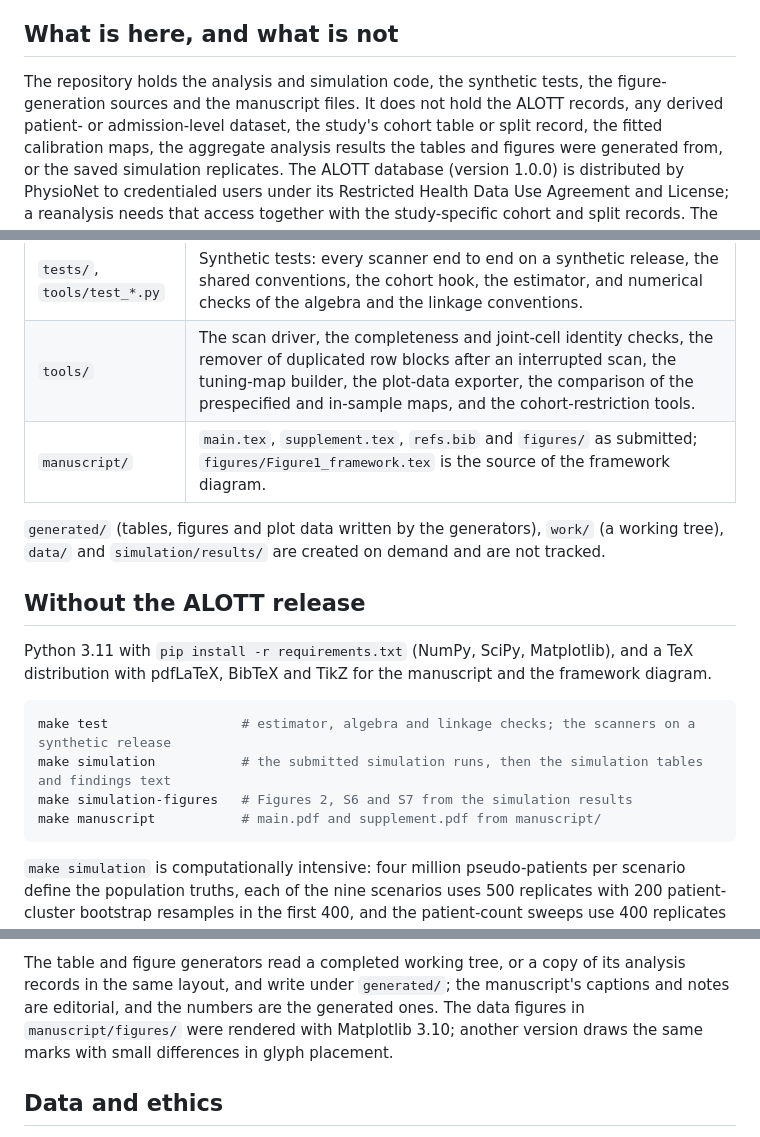
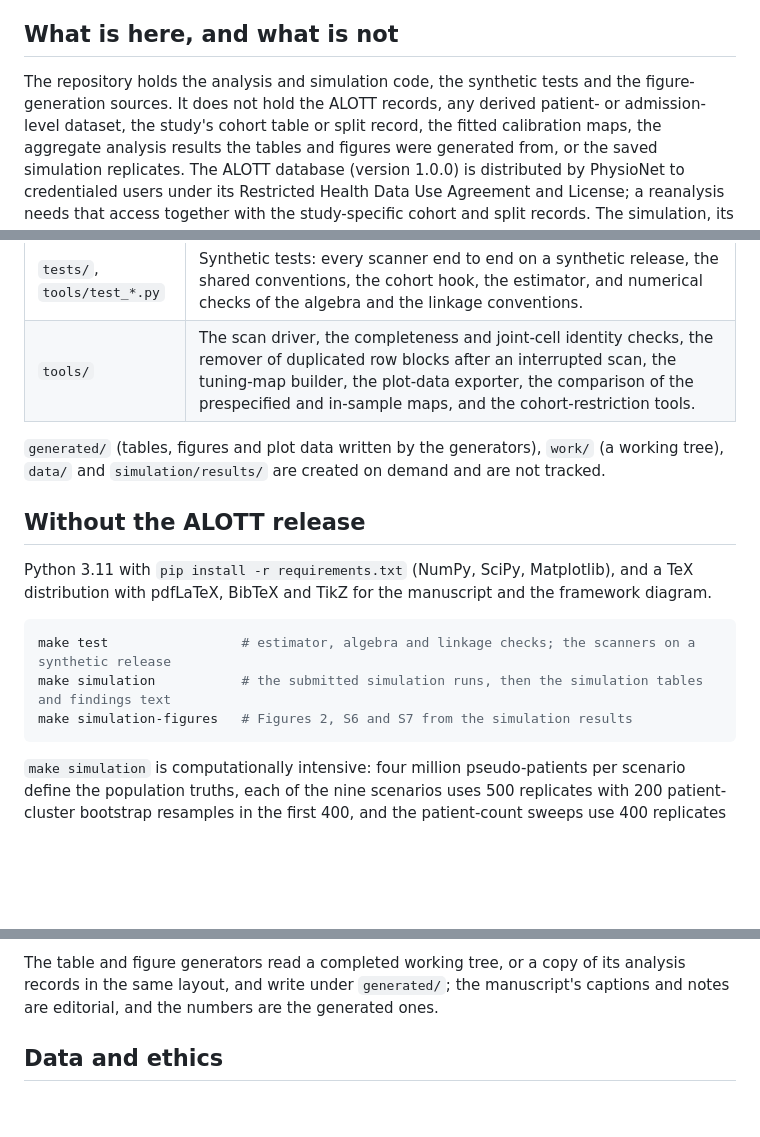
Before and after one commit to zionwzz/alarm-burden-calibration, a Markdown page: README.md, 3 parts joined by grey strips. Rendered like a GitHub page; blank space fills up the shorter version.

Commit message:
Update README to clarify repository contents
Clarified repository contents and removed redundant information about the manuscript files.

````diff
--- a/README.md
+++ b/README.md
@@ -16,8 +16,8 @@ are all here.
 
 ## What is here, and what is not
 
-The repository holds the analysis and simulation code, the synthetic tests, the figure-generation
-sources and the manuscript files. It does not hold the ALOTT records, any derived patient- or
+The repository holds the analysis and simulation code, the synthetic tests and the figure-generation
+sources. It does not hold the ALOTT records, any derived patient- or
 admission-level dataset, the study's cohort table or split record, the fitted calibration maps, the
 aggregate analysis results the tables and figures were generated from, or the saved simulation
 replicates. The ALOTT database (version 1.0.0) is distributed by PhysioNet to credentialed users under
@@ -37,7 +37,6 @@ the code alone.
 | `tables/` | The generators of the manuscript's data tables. |
 | `tests/`, `tools/test_*.py` | Synthetic tests: every scanner end to end on a synthetic release, the shared conventions, the cohort hook, the estimator, and numerical checks of the algebra and the linkage conventions. |
 | `tools/` | The scan driver, the completeness and joint-cell identity checks, the remover of duplicated row blocks after an interrupted scan, the tuning-map builder, the plot-data exporter, the comparison of the prespecified and in-sample maps, and the cohort-restriction tools. |
-| `manuscript/` | `main.tex`, `supplement.tex`, `refs.bib` and `figures/` as submitted; `figures/Figure1_framework.tex` is the source of the framework diagram. |
 
 `generated/` (tables, figures and plot data written by the generators), `work/` (a working tree),
 `data/` and `simulation/results/` are created on demand and are not tracked.
@@ -51,7 +50,6 @@ distribution with pdfLaTeX, BibTeX and TikZ for the manuscript and the framework
 make test                 # estimator, algebra and linkage checks; the scanners on a synthetic release
 make simulation           # the submitted simulation runs, then the simulation tables and findings text
 make simulation-figures   # Figures 2, S6 and S7 from the simulation results
-make manuscript           # main.pdf and supplement.pdf from manuscript/
 ```
 
 `make simulation` is computationally intensive: four million pseudo-patients per scenario define the
@@ -111,8 +109,7 @@ subsample.
 
 The table and figure generators read a completed working tree, or a copy of its analysis records in the
 same layout, and write under `generated/`; the manuscript's captions and notes are editorial, and the
-numbers are the generated ones. The data figures in `manuscript/figures/` were rendered with
-Matplotlib 3.10; another version draws the same marks with small differences in glyph placement.
+numbers are the generated ones.
 
 ## Data and ethics
 
````
